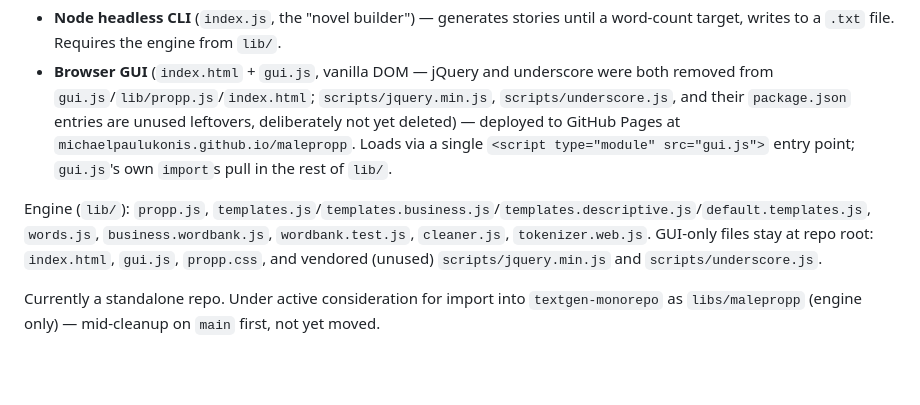
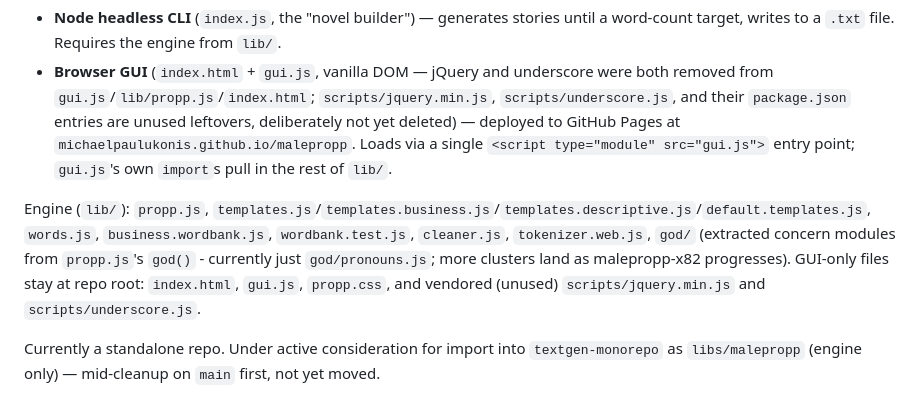
Before and after one commit to MichaelPaulukonis/malepropp, a Markdown page: CLAUDE.md, the part around the change. Rendered like a GitHub page; blank space fills up the shorter version.

Commit message:
docs: document lib/god/ in CLAUDE.md's engine file list (malepropp-x82 slice 1)

```diff
--- a/CLAUDE.md
+++ b/CLAUDE.md
@@ -9,7 +9,7 @@ Story generator using Vladimir Propp's narrative "functions" (Proppian narrateme
 - **Node headless CLI** (`index.js`, the "novel builder") — generates stories until a word-count target, writes to a `.txt` file. Requires the engine from `lib/`.
 - **Browser GUI** (`index.html` + `gui.js`, vanilla DOM — jQuery and underscore were both removed from `gui.js`/`lib/propp.js`/`index.html`; `scripts/jquery.min.js`, `scripts/underscore.js`, and their `package.json` entries are unused leftovers, deliberately not yet deleted) — deployed to GitHub Pages at `michaelpaulukonis.github.io/malepropp`. Loads via a single `<script type="module" src="gui.js">` entry point; `gui.js`'s own `import`s pull in the rest of `lib/`.
 
-Engine (`lib/`): `propp.js`, `templates.js`/`templates.business.js`/`templates.descriptive.js`/`default.templates.js`, `words.js`, `business.wordbank.js`, `wordbank.test.js`, `cleaner.js`, `tokenizer.web.js`. GUI-only files stay at repo root: `index.html`, `gui.js`, `propp.css`, and vendored (unused) `scripts/jquery.min.js` and `scripts/underscore.js`.
+Engine (`lib/`): `propp.js`, `templates.js`/`templates.business.js`/`templates.descriptive.js`/`default.templates.js`, `words.js`, `business.wordbank.js`, `wordbank.test.js`, `cleaner.js`, `tokenizer.web.js`, `god/` (extracted concern modules from `propp.js`'s `god()` - currently just `god/pronouns.js`; more clusters land as malepropp-x82 progresses). GUI-only files stay at repo root: `index.html`, `gui.js`, `propp.css`, and vendored (unused) `scripts/jquery.min.js` and `scripts/underscore.js`.
 
 Currently a standalone repo. Under active consideration for import into `textgen-monorepo` as `libs/malepropp` (engine only) — mid-cleanup on `main` first, not yet moved.
 
```
